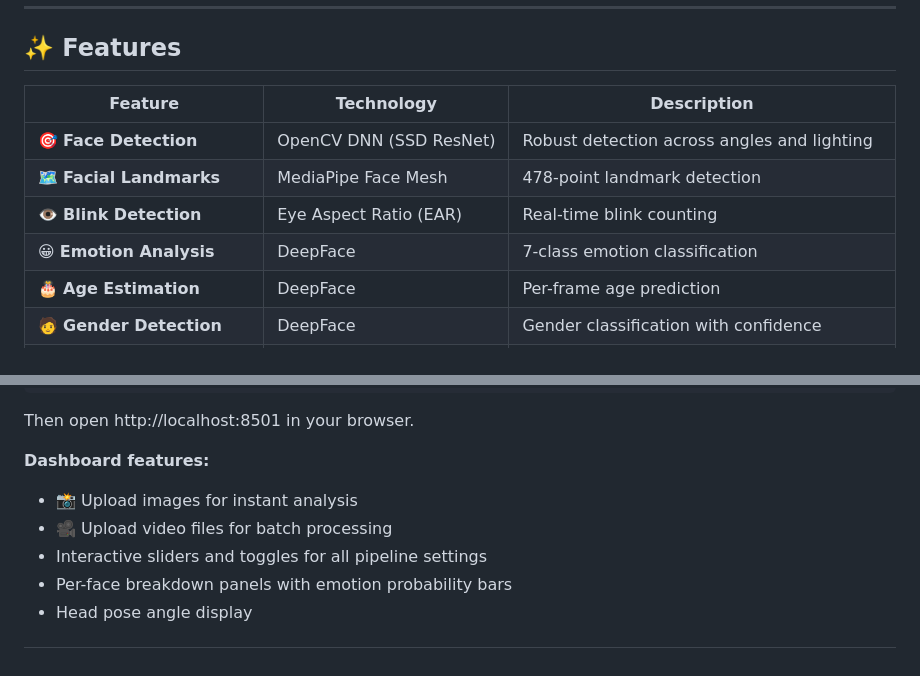
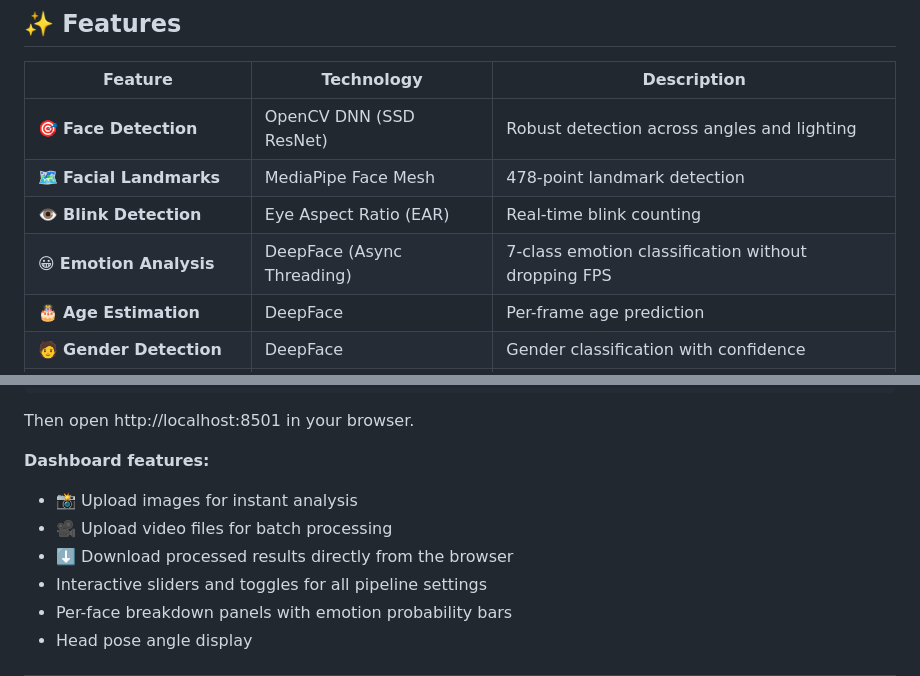
Before and after one commit to mohammadrezamirtaleb/AI-Powered-Projects, a Markdown page: Computer Vision/FaceVision Pro/README.md, 2 parts joined by grey strips. Rendered like a GitHub page.

```diff
--- a/Computer Vision/FaceVision Pro/README.md
+++ b/Computer Vision/FaceVision Pro/README.md
@@ -29,7 +29,7 @@
 | 🎯 **Face Detection** | OpenCV DNN (SSD ResNet) | Robust detection across angles and lighting |
 | 🗺️ **Facial Landmarks** | MediaPipe Face Mesh | 478-point landmark detection |
 | 👁️ **Blink Detection** | Eye Aspect Ratio (EAR) | Real-time blink counting |
-| 😀 **Emotion Analysis** | DeepFace | 7-class emotion classification |
+| 😀 **Emotion Analysis** | DeepFace (Async Threading) | 7-class emotion classification without dropping FPS |
 | 🎂 **Age Estimation** | DeepFace | Per-frame age prediction |
 | 🧑 **Gender Detection** | DeepFace | Gender classification with confidence |
 | 🧑‍🤝‍🧑 **Face Recognition** | dlib (128-d embeddings) | Identify enrolled people in real time |
@@ -184,6 +184,7 @@ Then open http://localhost:8501 in your browser.
 **Dashboard features:**
 - 📸 Upload images for instant analysis
 - 🎥 Upload video files for batch processing
+- ⬇️ Download processed results directly from the browser
 - Interactive sliders and toggles for all pipeline settings
 - Per-face breakdown panels with emotion probability bars
 - Head pose angle display
```
Also changed, not shown: Computer Vision/Hand Tracker/README.md (+20 -0 lines).
